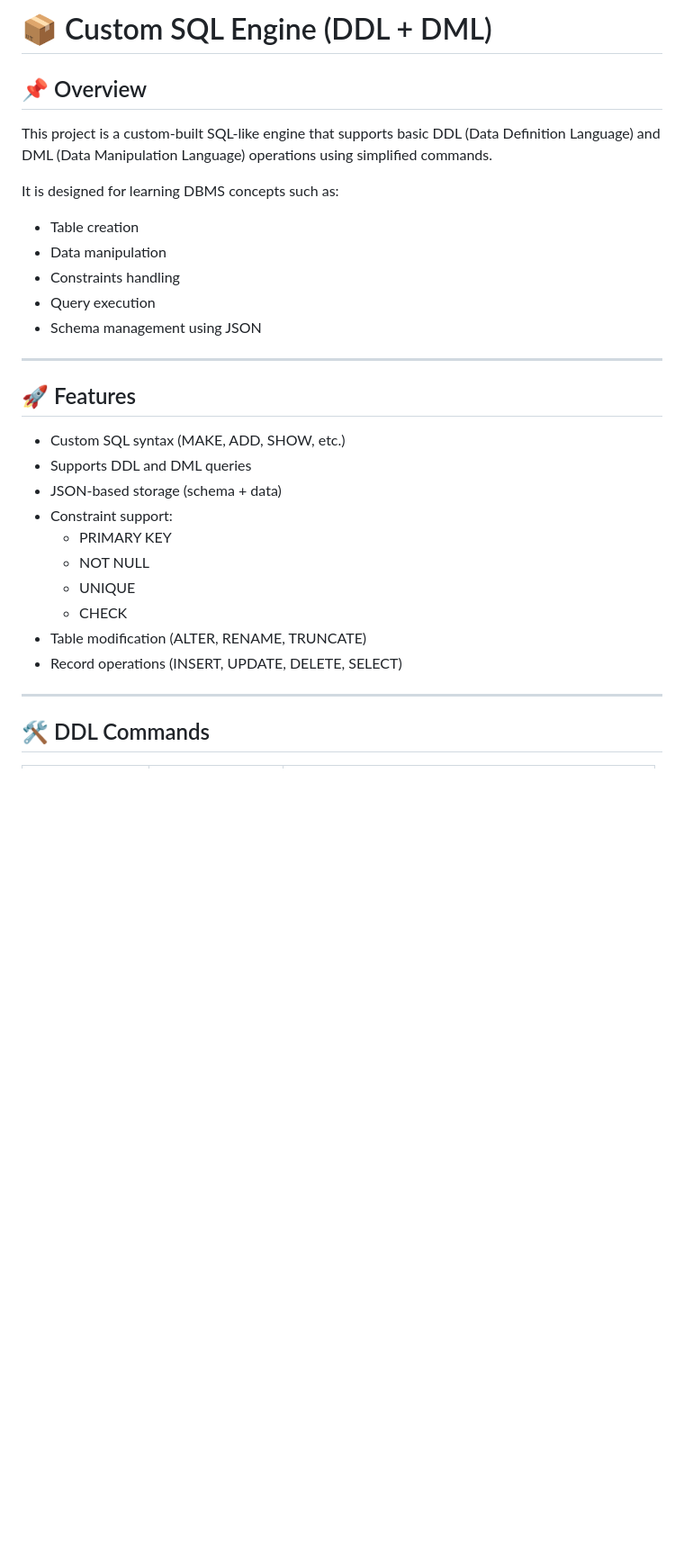
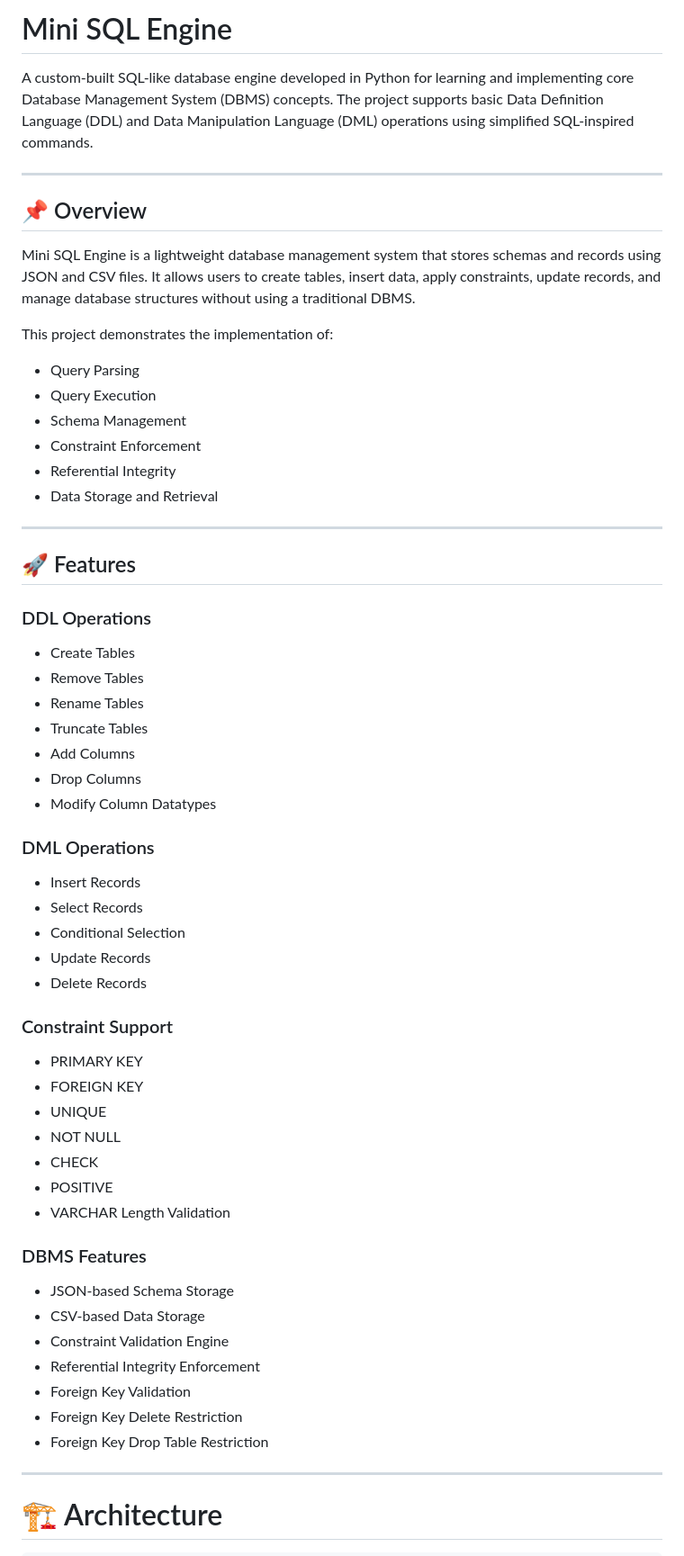
Before and after one commit to Dhanshri-Deshpande/Mini-SQL-Engine, a Markdown page: README.md, the part around one of its changes. Shown at 90% size. Rendered like a GitHub page; blank space fills up the shorter version.

```diff
--- a/README.md
+++ b/README.md
@@ -1,30 +1,65 @@
-# 📦 Custom SQL Engine (DDL + DML)
+# Mini SQL Engine
+
+A custom-built SQL-like database engine developed in Python for learning and implementing core Database Management System (DBMS) concepts. The project supports basic Data Definition Language (DDL) and Data Manipulation Language (DML) operations using simplified SQL-inspired commands.
+
+---
 
 ## 📌 Overview
-This project is a custom-built SQL-like engine that supports basic DDL (Data Definition Language) and DML (Data Manipulation Language) operations using simplified commands.
 
-It is designed for learning DBMS concepts such as:
-- Table creation
-- Data manipulation
-- Constraints handling
-- Query execution
-- Schema management using JSON
+Mini SQL Engine is a lightweight database management system that stores schemas and records using JSON and CSV files. It allows users to create tables, insert data, apply constraints, update records, and manage database structures without using a traditional DBMS.
+
+This project demonstrates the implementation of:
+
+* Query Parsing
+* Query Execution
+* Schema Management
+* Constraint Enforcement
+* Referential Integrity
+* Data Storage and Retrieval
 
 ---
 
 ## 🚀 Features
-- Custom SQL syntax (MAKE, ADD, SHOW, etc.)
-- Supports DDL and DML queries
-- JSON-based storage (schema + data)
-- Constraint support:
-  - PRIMARY KEY
-  - NOT NULL
-  - UNIQUE
-  - CHECK
-- Table modification (ALTER, RENAME, TRUNCATE)
-- Record operations (INSERT, UPDATE, DELETE, SELECT)
+
+### DDL Operations
+
+* Create Tables
+* Remove Tables
+* Rename Tables
+* Truncate Tables
+* Add Columns
+* Drop Columns
+* Modify Column Datatypes
+
+### DML Operations
+
+* Insert Records
+* Select Records
+* Conditional Selection
+* Update Records
+* Delete Records
+
+### Constraint Support
+
+* PRIMARY KEY
+* FOREIGN KEY
+* UNIQUE
+* NOT NULL
+* CHECK
+* POSITIVE
+* VARCHAR Length Validation
+
+### DBMS Features
+
+* JSON-based Schema Storage
+* CSV-based Data Storage
+* Constraint Validation Engine
+* Referential Integrity Enforcement
+* Foreign Key Validation
+* Foreign Key Delete Restriction
+* Foreign Key Drop Table Restriction
 
 ---
 
-## 🛠️ DDL Commands
+# 🏗️ Architecture
 
```
Also changed, not shown: other parts of README.md (+303 -82 lines).
